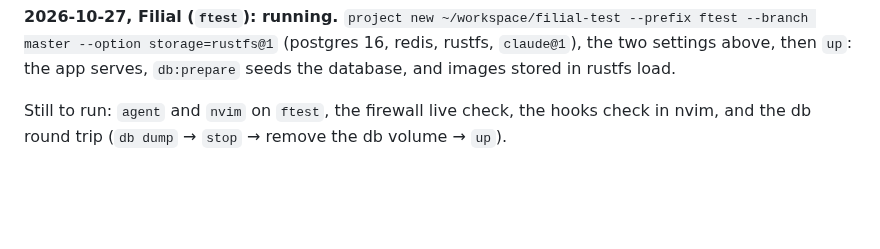
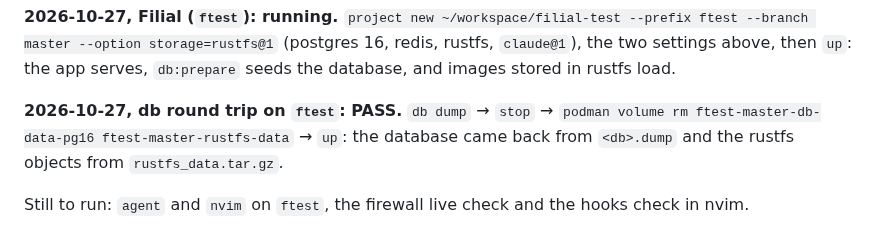
Before and after one commit to jbigler/railswitch, a Markdown page: docs/stage4-acceptance.md, the part around the change. Rendered like a GitHub page; blank space fills up the shorter version.

Commit message:
docs: db and rustfs round trip PASS on ftest

```diff
--- a/docs/stage4-acceptance.md
+++ b/docs/stage4-acceptance.md
@@ -220,6 +220,10 @@ both fail with `Read-only file system`. nvim not checked (`demo` has no `[tools.
 redis, rustfs, `claude@1`), the two settings above, then `up`: the app serves,
 `db:prepare` seeds the database, and images stored in rustfs load.
 
-Still to run: `agent` and `nvim` on `ftest`, the firewall live check, the
-hooks check in nvim, and the db round trip (`db dump` → `stop` → remove the db
-volume → `up`).
+**2026-10-27, db round trip on `ftest`: PASS.** `db dump` → `stop` →
+`podman volume rm ftest-master-db-data-pg16 ftest-master-rustfs-data` → `up`:
+the database came back from `<db>.dump` and the rustfs objects from
+`rustfs_data.tar.gz`.
+
+Still to run: `agent` and `nvim` on `ftest`, the firewall live check and the
+hooks check in nvim.
```
